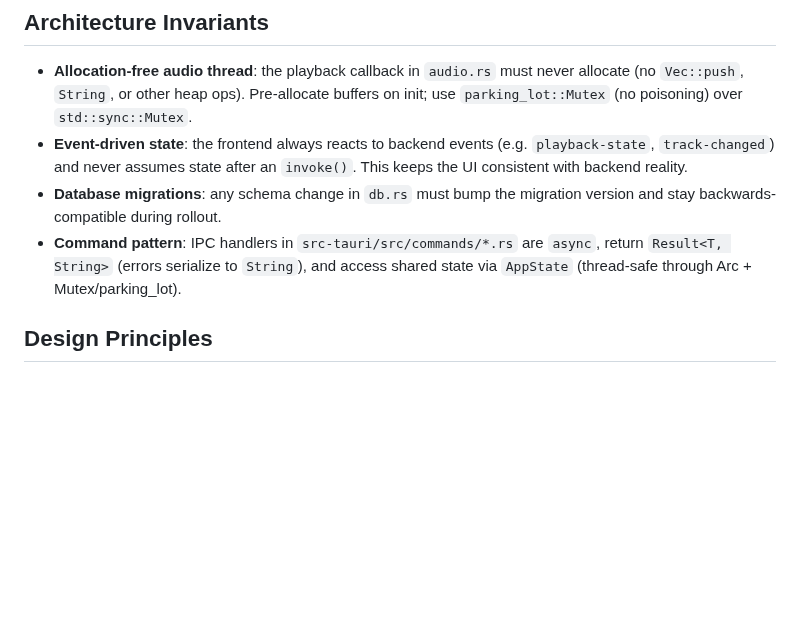
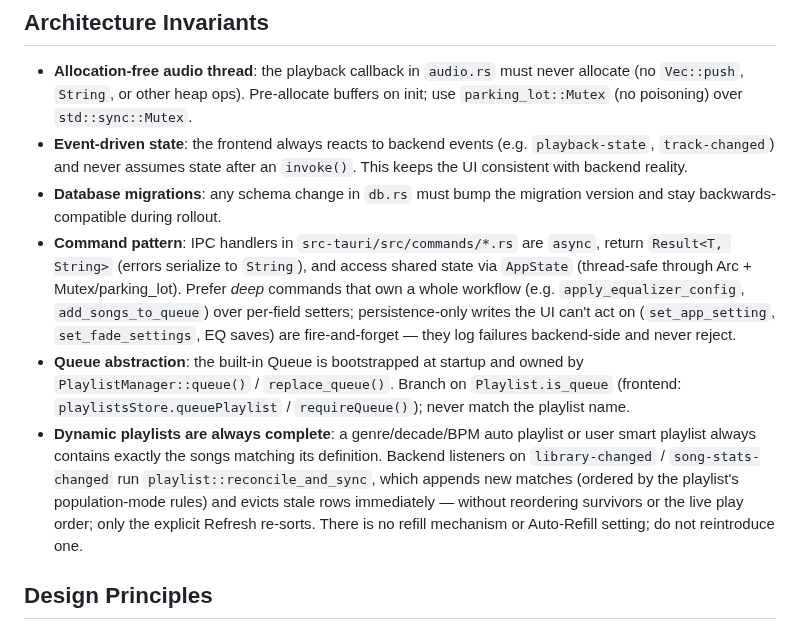
Before and after one commit to esoltys/luminous, a Markdown page: AGENTS.md, the part around the change. Rendered like a GitHub page; blank space fills up the shorter version.

```diff
--- a/AGENTS.md
+++ b/AGENTS.md
@@ -71,7 +71,9 @@ pkexec apt-get install -y libasound2-dev libssl-dev pkg-config
 - **Allocation-free audio thread**: the playback callback in `audio.rs` must never allocate (no `Vec::push`, `String`, or other heap ops). Pre-allocate buffers on init; use `parking_lot::Mutex` (no poisoning) over `std::sync::Mutex`.
 - **Event-driven state**: the frontend always reacts to backend events (e.g. `playback-state`, `track-changed`) and never assumes state after an `invoke()`. This keeps the UI consistent with backend reality.
 - **Database migrations**: any schema change in `db.rs` must bump the migration version and stay backwards-compatible during rollout.
-- **Command pattern**: IPC handlers in `src-tauri/src/commands/*.rs` are `async`, return `Result<T, String>` (errors serialize to `String`), and access shared state via `AppState` (thread-safe through Arc + Mutex/parking_lot).
+- **Command pattern**: IPC handlers in `src-tauri/src/commands/*.rs` are `async`, return `Result<T, String>` (errors serialize to `String`), and access shared state via `AppState` (thread-safe through Arc + Mutex/parking_lot). Prefer *deep* commands that own a whole workflow (e.g. `apply_equalizer_config`, `add_songs_to_queue`) over per-field setters; persistence-only writes the UI can't act on (`set_app_setting`, `set_fade_settings`, EQ saves) are fire-and-forget — they log failures backend-side and never reject.
+- **Queue abstraction**: the built-in Queue is bootstrapped at startup and owned by `PlaylistManager::queue()` / `replace_queue()`. Branch on `Playlist.is_queue` (frontend: `playlistsStore.queuePlaylist` / `requireQueue()`); never match the playlist name.
+- **Dynamic playlists are always complete**: a genre/decade/BPM auto playlist or user smart playlist always contains exactly the songs matching its definition. Backend listeners on `library-changed` / `song-stats-changed` run `playlist::reconcile_and_sync`, which appends new matches (ordered by the playlist's population-mode rules) and evicts stale rows immediately — without reordering survivors or the live play order; only the explicit Refresh re-sorts. There is no refill mechanism or Auto-Refill setting; do not reintroduce one.
 
 ## Design Principles
 
```
Also changed, not shown: README.md (+3 -1 lines), docs/screenshots/playlist-auto-EN.png, docs/screenshots/playlist-auto-FR.png, docs/screenshots/playlist-auto-detail-EN.png, docs/screenshots/playlist-auto-detail-FR.png, docs/screenshots/playlist-smart-edit-EN.png, docs/screenshots/playlist-smart-edit-FR.png, 3 other files.
